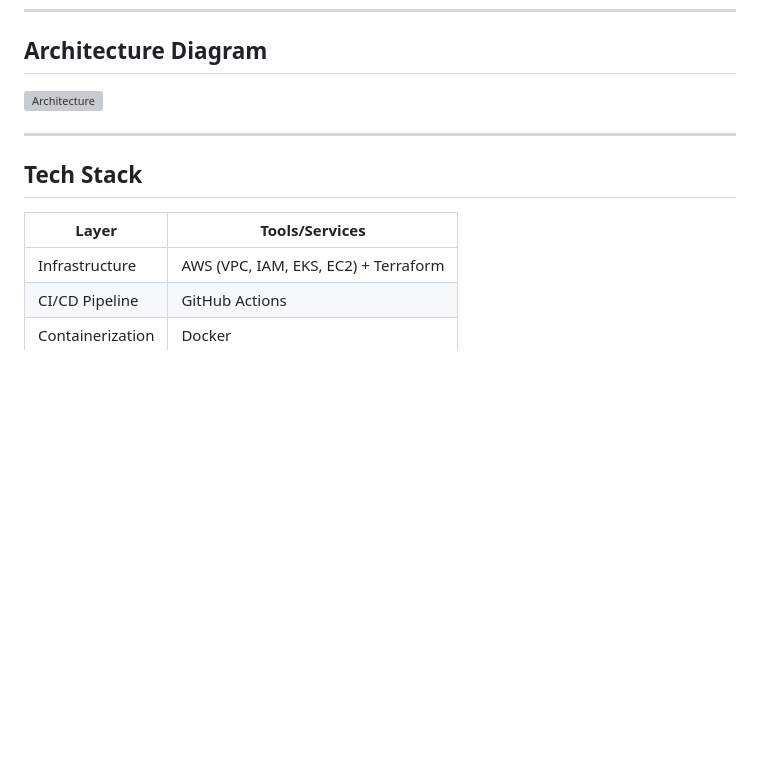
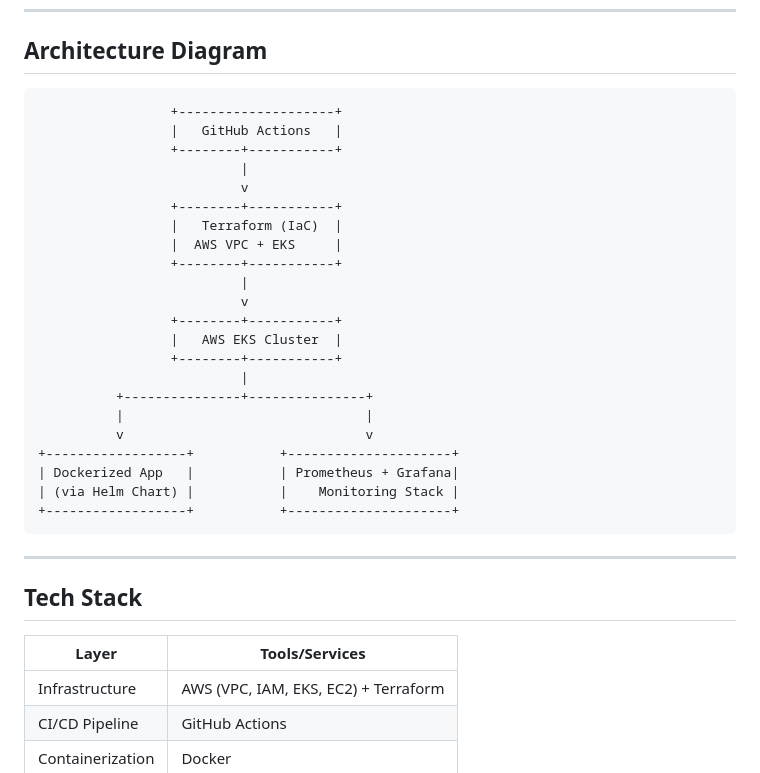
Before and after one commit to vatsan01/Cloud-DevOps-Projects, a Markdown page: End-to-End DevOps Pipeline on AWS with Terraform and EKS/README.md, the part around the change printed below. Drawn GitHub-style; blank space fills up the shorter version; grey boxes are pictures that could not be loaded.

````diff
--- a/End-to-End DevOps Pipeline on AWS with Terraform and EKS/README.md
+++ b/End-to-End DevOps Pipeline on AWS with Terraform and EKS/README.md
@@ -17,13 +17,36 @@ This project demonstrates a full-scale DevOps pipeline using **AWS EKS**, **Terr
 
 ## Architecture Diagram
 
-![Architecture](./architecture.png)
+```text
+                 +--------------------+
+                 |   GitHub Actions   |
+                 +--------+-----------+
+                          |
+                          v
+                 +--------+-----------+
+                 |   Terraform (IaC)  |
+                 |  AWS VPC + EKS     |
+                 +--------+-----------+
+                          |
+                          v
+                 +--------+-----------+
+                 |   AWS EKS Cluster  |
+                 +--------+-----------+
+                          |
+          +---------------+---------------+
+          |                               |
+          v                               v
++------------------+           +---------------------+
+| Dockerized App   |           | Prometheus + Grafana|
+| (via Helm Chart) |           |    Monitoring Stack |
++------------------+           +---------------------+
+```
 
 ---
 
 ## Tech Stack
 
-| Layer            | Tools/Services                           |
+| Layer            | Tools/Services                            |
 |------------------|-------------------------------------------|
 | Infrastructure   | AWS (VPC, IAM, EKS, EC2) + Terraform      |
 | CI/CD Pipeline   | GitHub Actions                            |
````
Also changed, not shown: other parts of End-to-End DevOps Pipeline on AWS with Terraform and EKS/README.md (+18 -11 lines).
